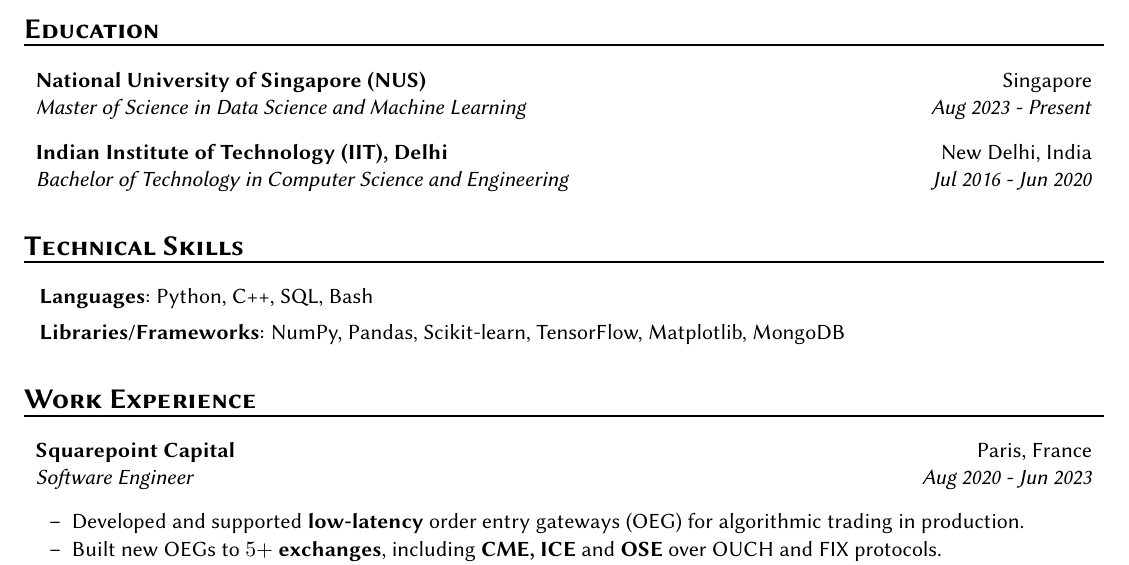
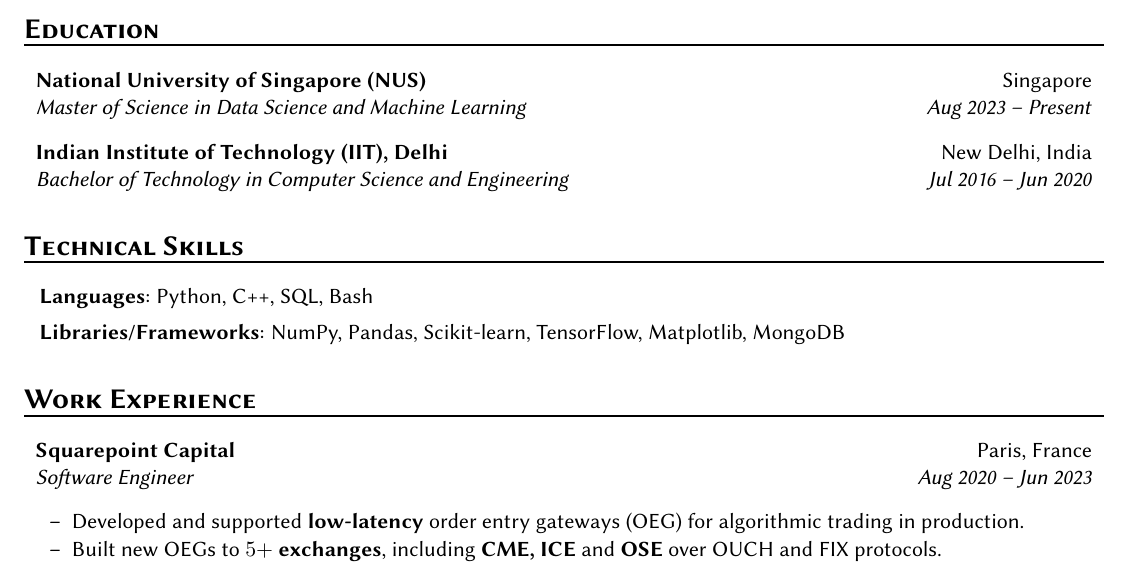
Before and after one commit to recurze/resume, a LaTeX CV (resume.tex): part of the page, cut so that both start at the same text. Compiled offline with pdfLaTeX.

Commit message:
Use endash for date range

```diff
--- a/resume.tex
+++ b/resume.tex
@@ -38,11 +38,11 @@
 
 \item[]
     \headerrow {\textbf{National University of Singapore (NUS)}}{Singapore}
-    \headerrow {\emph{Master of Science in Data Science and Machine Learning}}{\emph{Aug 2023 - Present}}
+    \headerrow {\emph{Master of Science in Data Science and Machine Learning}}{\emph{Aug 2023 -- Present}}
 
 \item[]
     \headerrow {\textbf{Indian Institute of Technology (IIT), Delhi}}{New Delhi, India}
-    \headerrow {\emph{Bachelor of Technology in Computer Science and Engineering}}{\emph{Jul 2016 - Jun 2020}}
+    \headerrow {\emph{Bachelor of Technology in Computer Science and Engineering}}{\emph{Jul 2016 -- Jun 2020}}
 
 \end{itemize}
 
@@ -60,7 +60,7 @@
 
 \item[]
     \headerrow {\textbf{Squarepoint Capital}}{Paris, France}
-    \headerrow {\emph{Software Engineer}}{\emph{Aug 2020 - Jun 2023}}
+    \headerrow {\emph{Software Engineer}}{\emph{Aug 2020 -- Jun 2023}}
 
     \begin{itemize*}
         \item
```
Also changed, not shown: resume.pdf.
